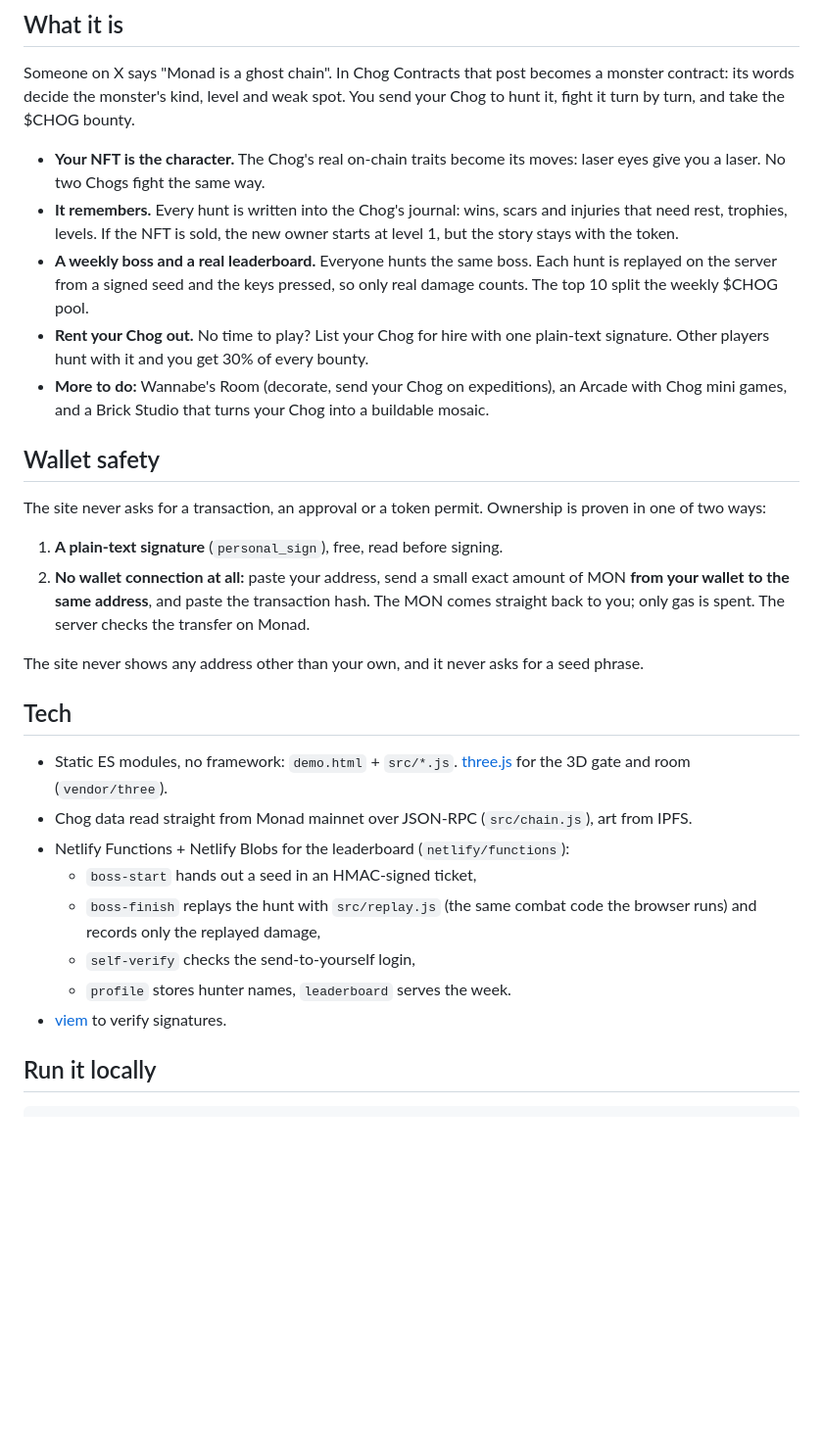
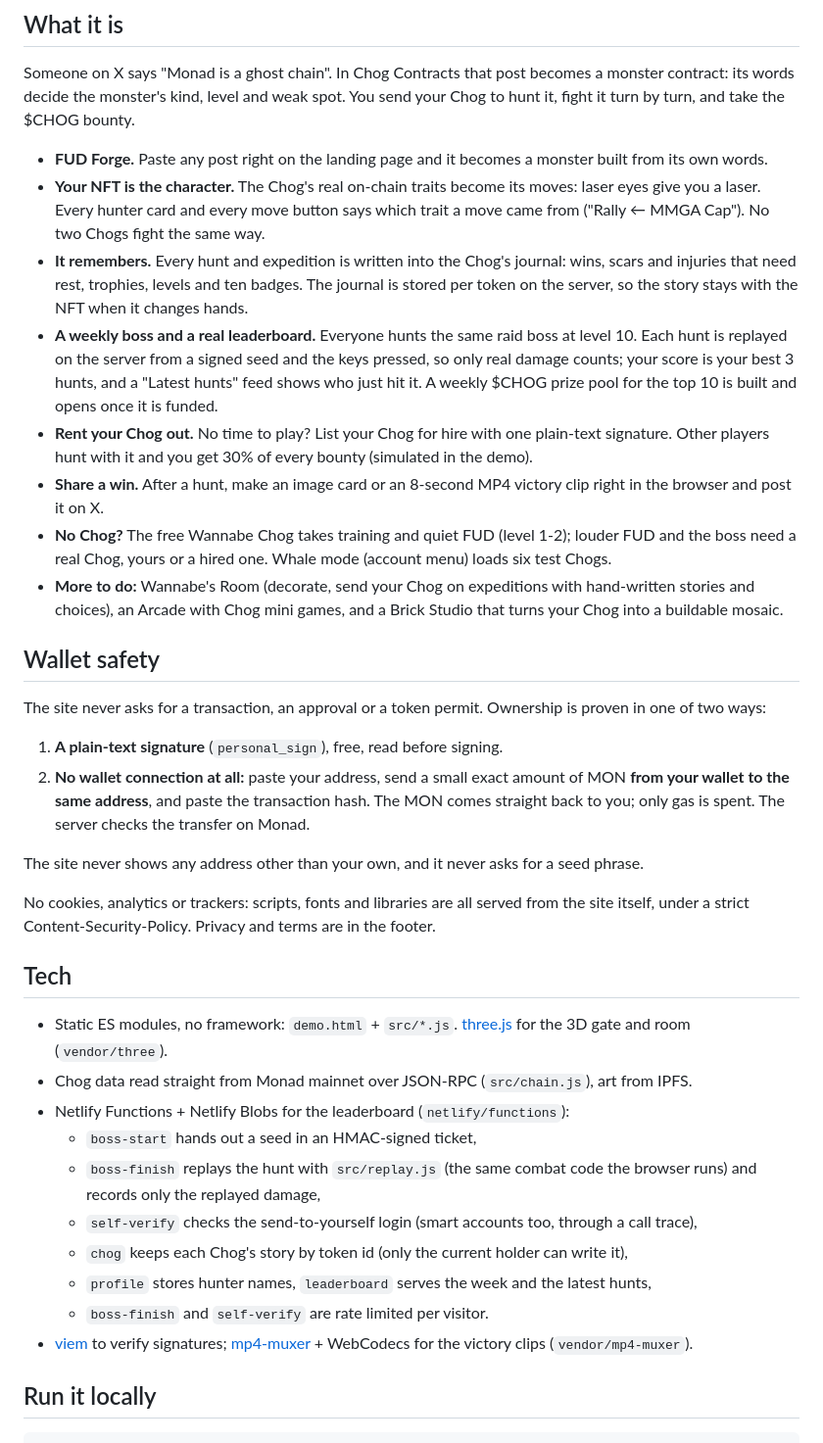
Before and after one commit to Ganrak/chog-contracts, a Markdown page: README.md, the part around the change. Shown at 98% size. GitHub-like rendering; blank space fills up the shorter version.

Commit message:
README: what is new, honest pool status, privacy and server notes
Co-Authored-By: Claude Opus 5.5 <noreply@anthropic.com>

```diff
--- a/README.md
+++ b/README.md
@@ -10,11 +10,14 @@ A free browser game for [Chog Genesis](https://www.chog.xyz) holders on Monad, b
 
 Someone on X says "Monad is a ghost chain". In Chog Contracts that post becomes a monster contract: its words decide the monster's kind, level and weak spot. You send your Chog to hunt it, fight it turn by turn, and take the $CHOG bounty.
 
-- **Your NFT is the character.** The Chog's real on-chain traits become its moves: laser eyes give you a laser. No two Chogs fight the same way.
-- **It remembers.** Every hunt is written into the Chog's journal: wins, scars and injuries that need rest, trophies, levels. If the NFT is sold, the new owner starts at level 1, but the story stays with the token.
-- **A weekly boss and a real leaderboard.** Everyone hunts the same boss. Each hunt is replayed on the server from a signed seed and the keys pressed, so only real damage counts. The top 10 split the weekly $CHOG pool.
-- **Rent your Chog out.** No time to play? List your Chog for hire with one plain-text signature. Other players hunt with it and you get 30% of every bounty.
-- **More to do:** Wannabe's Room (decorate, send your Chog on expeditions), an Arcade with Chog mini games, and a Brick Studio that turns your Chog into a buildable mosaic.
+- **FUD Forge.** Paste any post right on the landing page and it becomes a monster built from its own words.
+- **Your NFT is the character.** The Chog's real on-chain traits become its moves: laser eyes give you a laser. Every hunter card and every move button says which trait a move came from ("Rally ← MMGA Cap"). No two Chogs fight the same way.
+- **It remembers.** Every hunt and expedition is written into the Chog's journal: wins, scars and injuries that need rest, trophies, levels and ten badges. The journal is stored per token on the server, so the story stays with the NFT when it changes hands.
+- **A weekly boss and a real leaderboard.** Everyone hunts the same raid boss at level 10. Each hunt is replayed on the server from a signed seed and the keys pressed, so only real damage counts; your score is your best 3 hunts, and a "Latest hunts" feed shows who just hit it. A weekly $CHOG prize pool for the top 10 is built and opens once it is funded.
+- **Rent your Chog out.** No time to play? List your Chog for hire with one plain-text signature. Other players hunt with it and you get 30% of every bounty (simulated in the demo).
+- **Share a win.** After a hunt, make an image card or an 8-second MP4 victory clip right in the browser and post it on X.
+- **No Chog?** The free Wannabe Chog takes training and quiet FUD (level 1-2); louder FUD and the boss need a real Chog, yours or a hired one. Whale mode (account menu) loads six test Chogs.
+- **More to do:** Wannabe's Room (decorate, send your Chog on expeditions with hand-written stories and choices), an Arcade with Chog mini games, and a Brick Studio that turns your Chog into a buildable mosaic.
 
 ## Wallet safety
 
@@ -25,6 +28,8 @@ The site never asks for a transaction, an approval or a token permit. Ownership
 
 The site never shows any address other than your own, and it never asks for a seed phrase.
 
+No cookies, analytics or trackers: scripts, fonts and libraries are all served from the site itself, under a strict Content-Security-Policy. Privacy and terms are in the footer.
+
 ## Tech
 
 - Static ES modules, no framework: `demo.html` + `src/*.js`. [three.js](https://threejs.org) for the 3D gate and room (`vendor/three`).
@@ -32,9 +37,11 @@ The site never shows any address other than your own, and it never asks for a se
 - Netlify Functions + Netlify Blobs for the leaderboard (`netlify/functions`):
   - `boss-start` hands out a seed in an HMAC-signed ticket,
   - `boss-finish` replays the hunt with `src/replay.js` (the same combat code the browser runs) and records only the replayed damage,
-  - `self-verify` checks the send-to-yourself login,
-  - `profile` stores hunter names, `leaderboard` serves the week.
-- [viem](https://viem.sh) to verify signatures.
+  - `self-verify` checks the send-to-yourself login (smart accounts too, through a call trace),
+  - `chog` keeps each Chog's story by token id (only the current holder can write it),
+  - `profile` stores hunter names, `leaderboard` serves the week and the latest hunts,
+  - `boss-finish` and `self-verify` are rate limited per visitor.
+- [viem](https://viem.sh) to verify signatures; [mp4-muxer](https://github.com/Vanilagy/mp4-muxer) + WebCodecs for the victory clips (`vendor/mp4-muxer`).
 
 ## Run it locally
 
```
